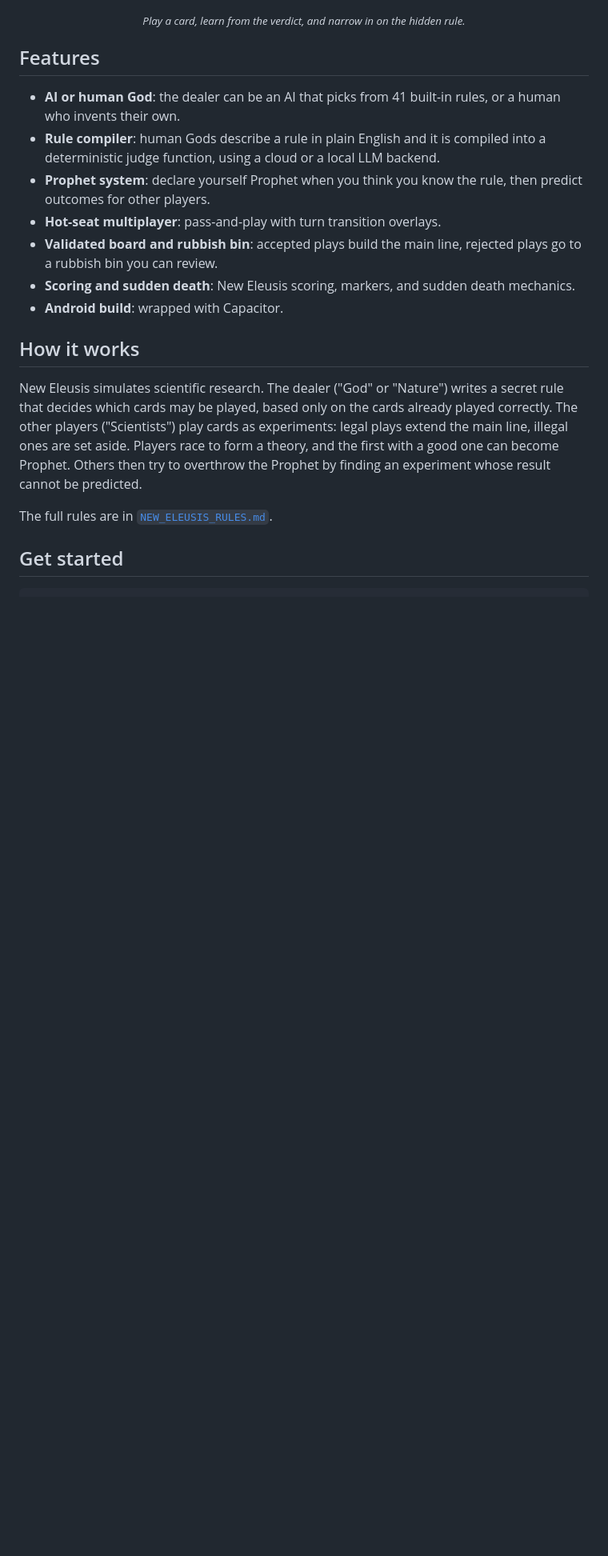
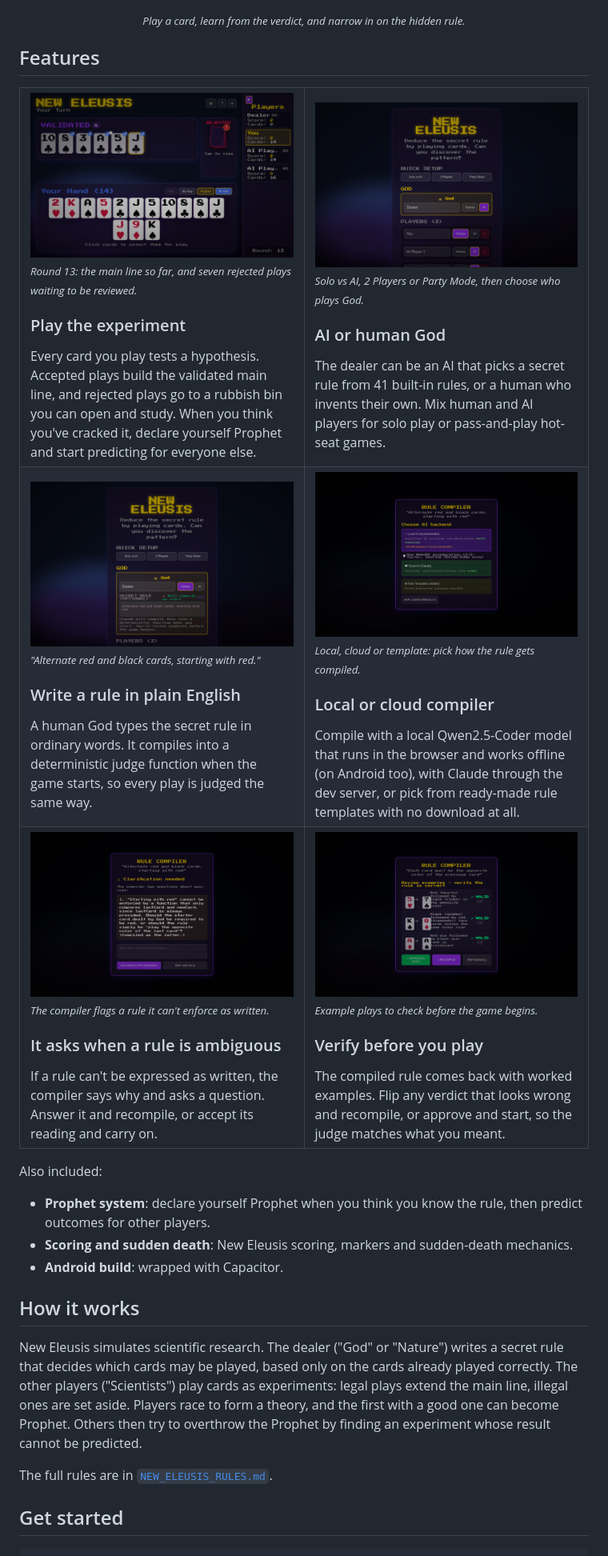
Before and after one commit to scalefreegan/new-eleusis, a Markdown page: README.md, the part around the change. Shown at 80% size. Drawn GitHub-style; pictures changed too: docs/screenshots/ai-god-setup.png (added), docs/screenshots/game-in-progress.png (added), docs/screenshots/human-god-rule.png (added); blank space fills up the shorter version.

Commit message:
docs: add feature screenshots to README

```diff
--- a/README.md
+++ b/README.md
@@ -17,12 +17,55 @@
 
 ## Features
 
-- **AI or human God**: the dealer can be an AI that picks from 41 built-in rules, or a human who invents their own.
-- **Rule compiler**: human Gods describe a rule in plain English and it is compiled into a deterministic judge function, using a cloud or a local LLM backend.
+<table>
+<tr>
+<td width="50%" valign="top">
+<img src="docs/screenshots/game-in-progress.png" width="100%" alt="A game in progress: six validated cards on the main line, seven rejected in the rubbish bin">
+<sub><i>Round 13: the main line so far, and seven rejected plays waiting to be reviewed.</i></sub>
+<h3>Play the experiment</h3>
+Every card you play tests a hypothesis. Accepted plays build the validated main line, and rejected plays go to a rubbish bin you can open and study. When you think you've cracked it, declare yourself Prophet and start predicting for everyone else.
+</td>
+<td width="50%" valign="top">
+<img src="docs/screenshots/ai-god-setup.png" width="100%" alt="Start menu with quick setup and an AI God">
+<sub><i>Solo vs AI, 2 Players or Party Mode, then choose who plays God.</i></sub>
+<h3>AI or human God</h3>
+The dealer can be an AI that picks a secret rule from 41 built-in rules, or a human who invents their own. Mix human and AI players for solo play or pass-and-play hot-seat games.
+</td>
+</tr>
+<tr>
+<td width="50%" valign="top">
+<img src="docs/screenshots/human-god-rule.png" width="100%" alt="A human God typing a secret rule in plain English">
+<sub><i>"Alternate red and black cards, starting with red."</i></sub>
+<h3>Write a rule in plain English</h3>
+A human God types the secret rule in ordinary words. It compiles into a deterministic judge function when the game starts, so every play is judged the same way.
+</td>
+<td width="50%" valign="top">
+<img src="docs/screenshots/rule-compiler-backends.png" width="100%" alt="Choosing a rule-compiler backend: local AI, cloud AI or rule templates">
+<sub><i>Local, cloud or template: pick how the rule gets compiled.</i></sub>
+<h3>Local or cloud compiler</h3>
+Compile with a local Qwen2.5-Coder model that runs in the browser and works offline (on Android too), with Claude through the dev server, or pick from ready-made rule templates with no download at all.
+</td>
+</tr>
+<tr>
+<td width="50%" valign="top">
+<img src="docs/screenshots/rule-clarification.png" width="100%" alt="The rule compiler asking a clarifying question">
+<sub><i>The compiler flags a rule it can't enforce as written.</i></sub>
+<h3>It asks when a rule is ambiguous</h3>
+If a rule can't be expressed as written, the compiler says why and asks a question. Answer it and recompile, or accept its reading and carry on.
+</td>
+<td width="50%" valign="top">
+<img src="docs/screenshots/rule-compiled.png" width="100%" alt="Compiled rule with example card pairs to verify">
+<sub><i>Example plays to check before the game begins.</i></sub>
+<h3>Verify before you play</h3>
+The compiled rule comes back with worked examples. Flip any verdict that looks wrong and recompile, or approve and start, so the judge matches what you meant.
+</td>
+</tr>
+</table>
+
+Also included:
+
 - **Prophet system**: declare yourself Prophet when you think you know the rule, then predict outcomes for other players.
-- **Hot-seat multiplayer**: pass-and-play with turn transition overlays.
-- **Validated board and rubbish bin**: accepted plays build the main line, rejected plays go to a rubbish bin you can review.
-- **Scoring and sudden death**: New Eleusis scoring, markers, and sudden death mechanics.
+- **Scoring and sudden death**: New Eleusis scoring, markers and sudden-death mechanics.
 - **Android build**: wrapped with Capacitor.
 
 ## How it works
```
